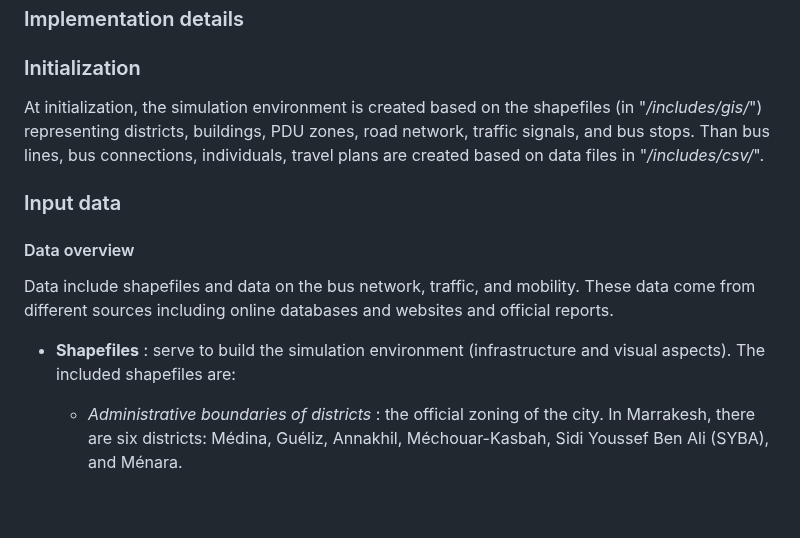
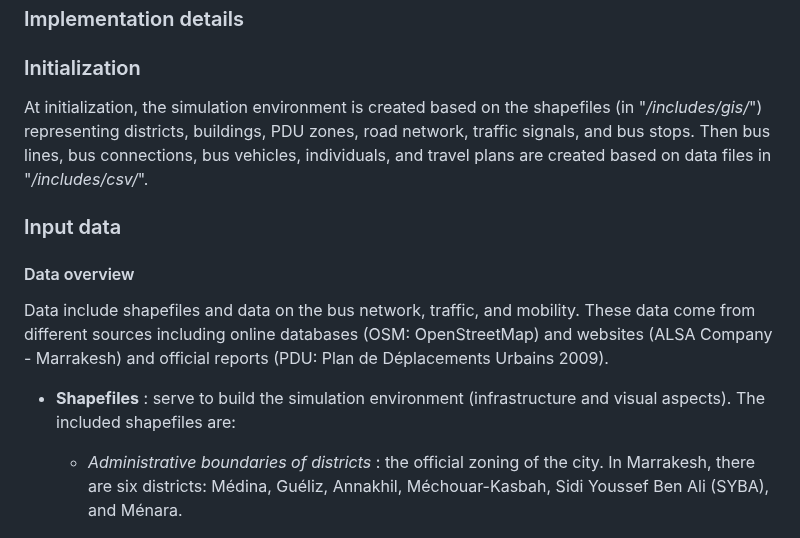
Before and after one commit to laatabix/MarraSIM, a Markdown page: README.md, the part around the change. Drawn GitHub-style; blank space fills up the shorter version.

```diff
--- a/README.md
+++ b/README.md
@@ -104,17 +104,17 @@ At each time step (each minute), ...
 
 ### Initialization
 
-At initialization, the simulation environment is created based on the shapefiles (in "*/includes/gis/*") representing districts, buildings, PDU zones, road network, traffic signals, and bus stops. Than bus lines, bus connections, individuals, travel plans are created based on data files in "*/includes/csv/*".
+At initialization, the simulation environment is created based on the shapefiles (in "*/includes/gis/*") representing districts, buildings, PDU zones, road network, traffic signals, and bus stops. Then bus lines, bus connections, bus vehicles, individuals, and travel plans are created based on data files in "*/includes/csv/*".
 
 ### Input data
 
 #### Data overview
 
-Data include shapefiles and data on the bus network, traffic, and mobility. These data come from different sources including online databases and websites and official reports.
+Data include shapefiles and data on the bus network, traffic, and mobility. These data come from different sources including online databases (OSM: OpenStreetMap) and websites (ALSA Company - Marrakesh) and official reports (PDU: Plan de Déplacements Urbains 2009).
 
   - **Shapefiles** : serve to build the simulation environment (infrastructure and visual aspects). The included shapefiles are:
 
-    - *Administrative boundaries of districts* : the official zoning of the city. In Marrakesh, there are six districts: Médina, Guéliz, Annakhil, Méchouar-Kasbah, Sidi Youssef Ben Ali (SYBA), and Ménara.
+     - *Administrative boundaries of districts* : the official zoning of the city. In Marrakesh, there are six districts: Médina, Guéliz, Annakhil, Méchouar-Kasbah, Sidi Youssef Ben Ali (SYBA), and Ménara.
     <p align="center">
     <img width="440" height="355" alt="Administrative zoning of Marrakesh" src="assets/admin_zones.png">
     <br/><i>Administrative districts of Marrakesh.</i>
```
